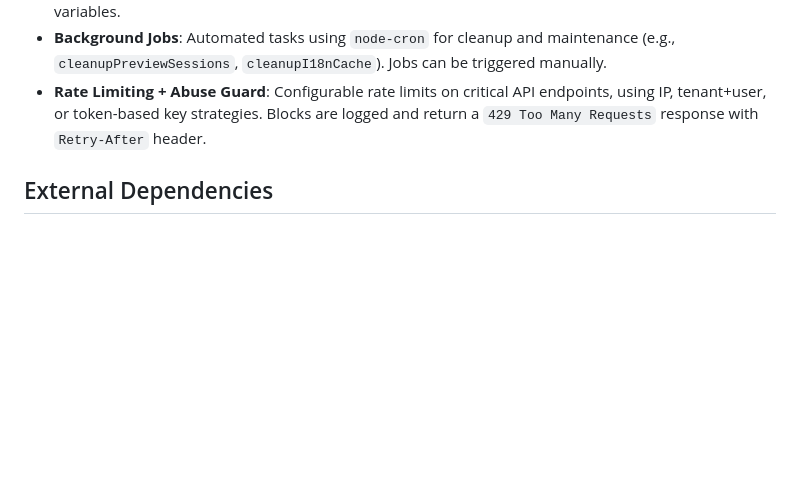
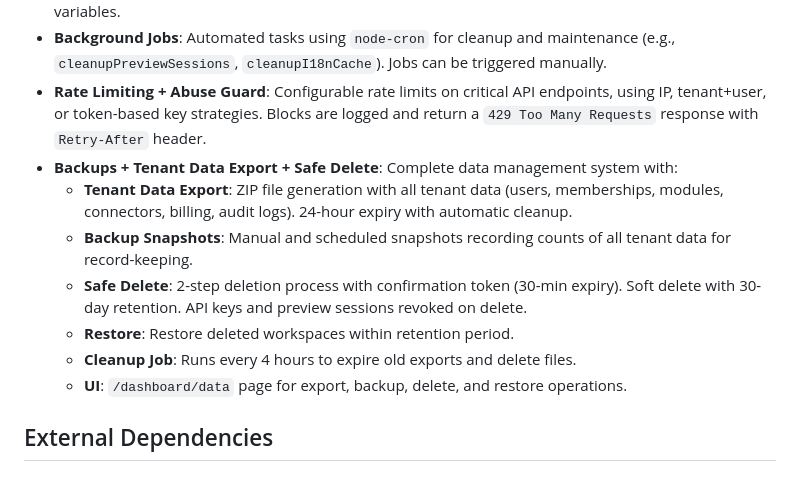
Before and after one commit to mdislam7895121/ababil-platform, a Markdown page: replit.md, the part around the change. GitHub-like rendering; blank space fills up the shorter version.

Commit message:
Add data management features for exports, backups, and safe deletion
Update replit.md to document new features for data export, backup snapshots, and safe delete functionality, including UI page details.

Replit-Commit-Author: Agent
Replit-Commit-Session-Id: 5c9d4469-73c8-45ed-82e7-b8b74a8f24d7
Replit-Commit-Checkpoint-Type: full_checkpoint
Replit-Commit-Event-Id: 1639fc95-b0d1-4729-b041-17da4ff1e0e7
Replit-Commit-Screenshot-Url: https://storage.googleapis.com/screenshot-production-us-central1/3dba3cb3-5852-467a-a231-6e2a05647d4e/5c9d4469-73c8-45ed-82e7-b8b74a8f24d7/4KmxIoU
Replit-Helium-Checkpoint-Created: true

```diff
--- a/replit.md
+++ b/replit.md
@@ -39,6 +39,13 @@ The platform is a full-stack TypeScript monorepo.
 - **White-Label + Reseller Mode**: Allows third-party resellers to brand the platform, manage customers, track commissions, and utilize custom domains. Branding is dynamically detected and applied via CSS variables.
 - **Background Jobs**: Automated tasks using `node-cron` for cleanup and maintenance (e.g., `cleanupPreviewSessions`, `cleanupI18nCache`). Jobs can be triggered manually.
 - **Rate Limiting + Abuse Guard**: Configurable rate limits on critical API endpoints, using IP, tenant+user, or token-based key strategies. Blocks are logged and return a `429 Too Many Requests` response with `Retry-After` header.
+- **Backups + Tenant Data Export + Safe Delete**: Complete data management system with:
+  - **Tenant Data Export**: ZIP file generation with all tenant data (users, memberships, modules, connectors, billing, audit logs). 24-hour expiry with automatic cleanup.
+  - **Backup Snapshots**: Manual and scheduled snapshots recording counts of all tenant data for record-keeping.
+  - **Safe Delete**: 2-step deletion process with confirmation token (30-min expiry). Soft delete with 30-day retention. API keys and preview sessions revoked on delete.
+  - **Restore**: Restore deleted workspaces within retention period.
+  - **Cleanup Job**: Runs every 4 hours to expire old exports and delete files.
+  - **UI**: `/dashboard/data` page for export, backup, delete, and restore operations.
 
 ## External Dependencies
 
```
